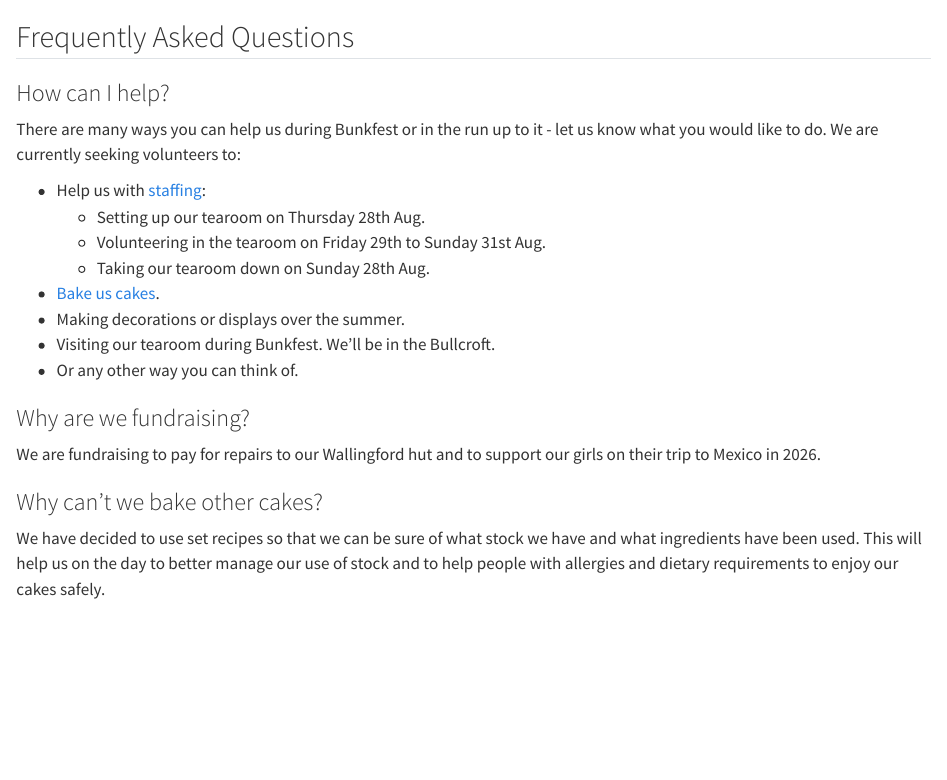
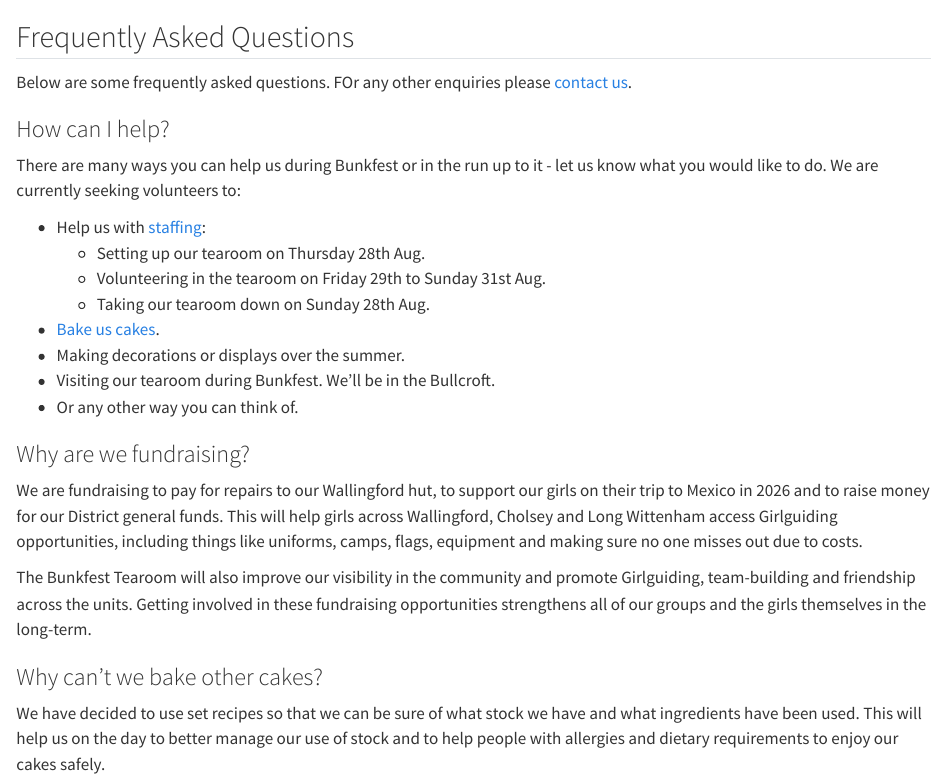
Before and after one commit to AnyaJade/girl-guiding-bunkfest, a Quarto document (faq.qmd): the page in a window 1100 px wide, from its top. Rendered offline with R 4.5, knitr and Pandoc in place of Quarto, with nearby package versions.

Commit message:
updating reasons for fundraising

```diff
--- a/faq.qmd
+++ b/faq.qmd
@@ -1,4 +1,6 @@
 ## Frequently Asked Questions
+
+Below are some frequently asked questions. FOr any other enquiries please [contact us](contact_us.qmd).
 
 ### How can I help?
 
@@ -15,7 +17,9 @@ There are many ways you can help us during Bunkfest or in the run up to it - let
 
 ### Why are we fundraising?
 
-We are fundraising to pay for repairs to our Wallingford hut and to support our girls on their trip to Mexico in 2026.
+We are fundraising to pay for repairs to our Wallingford hut, to support our girls on their trip to Mexico in 2026 and to raise money for our District general funds. This will help girls across Wallingford, Cholsey and Long Wittenham access Girlguiding opportunities, including things like uniforms, camps, flags, equipment and making sure no one misses out due to costs.
+
+The Bunkfest Tearoom will also improve our visibility in the community and promote Girlguiding, team-building and friendship across the units. Getting involved in these fundraising opportunities strengthens all of our groups and the girls themselves in the long-term.
 
 ### Why can't we bake other cakes?
 
```
